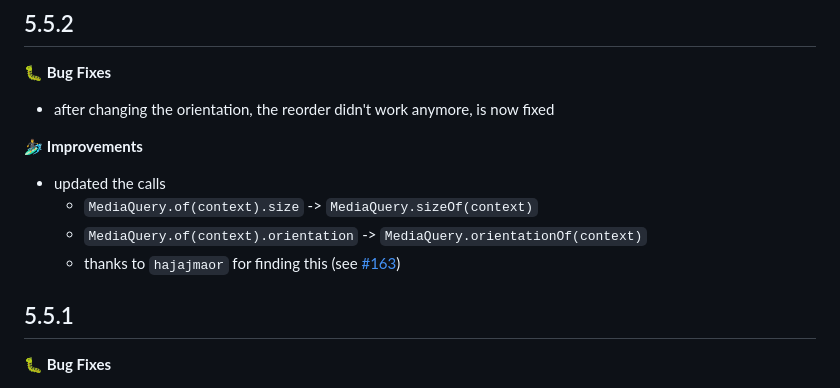
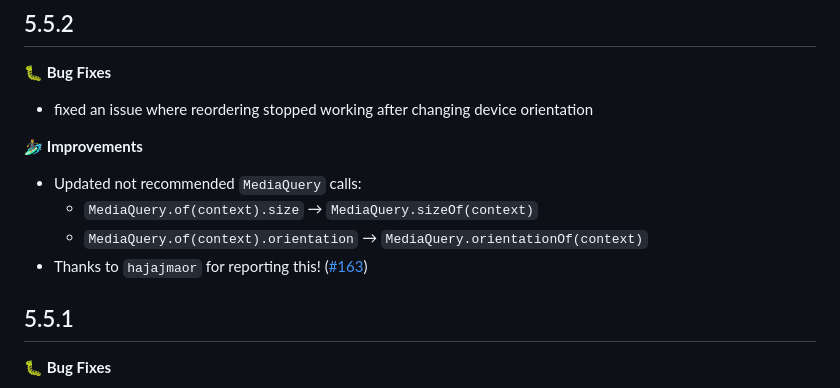
Before and after one commit to karvulf/flutter-reorderable-grid-view, a Markdown page: CHANGELOG.md, the part around the change. GitHub-like rendering.

Commit message:
updated changelog

```diff
--- a/CHANGELOG.md
+++ b/CHANGELOG.md
@@ -1,12 +1,13 @@
 ## 5.5.2
 🐛 **Bug Fixes**
-- after changing the orientation, the reorder didn't work anymore, is now fixed
+- fixed an issue where reordering stopped working after changing device orientation
 
 🏄‍♂️ **Improvements**
-- updated the calls
-  - `MediaQuery.of(context).size` -> `MediaQuery.sizeOf(context)`
-  - `MediaQuery.of(context).orientation` -> `MediaQuery.orientationOf(context)`
-  - thanks to `hajajmaor` for finding this (see [#163](https://github.com/karvulf/flutter-reorderable-grid-view/issues/163))
+- Updated not recommended `MediaQuery` calls:
+  - `MediaQuery.of(context).size` → `MediaQuery.sizeOf(context)`
+  - `MediaQuery.of(context).orientation` → `MediaQuery.orientationOf(context)`
+- Thanks to `hajajmaor` for reporting this! ([#163](https://github.com/karvulf/flutter-reorderable-grid-view/issues/163))
+
 
 ## 5.5.1
 🐛 **Bug Fixes**
```
